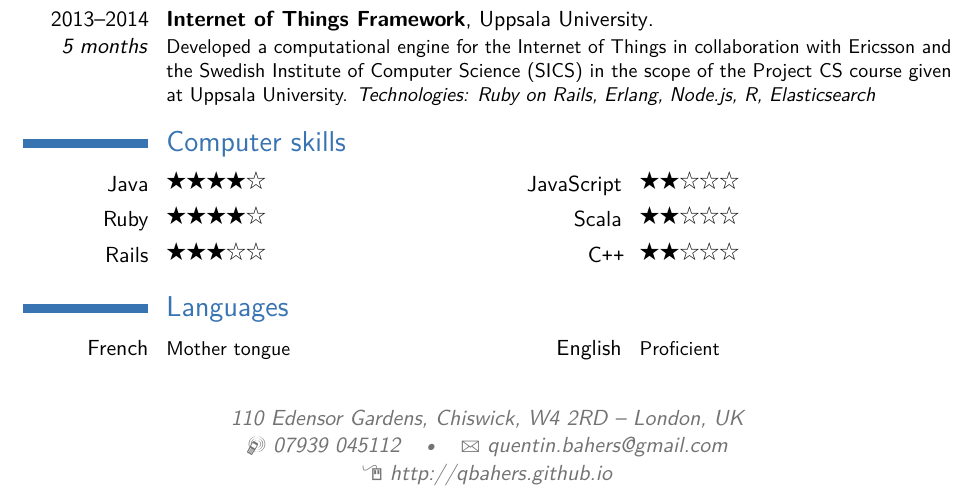
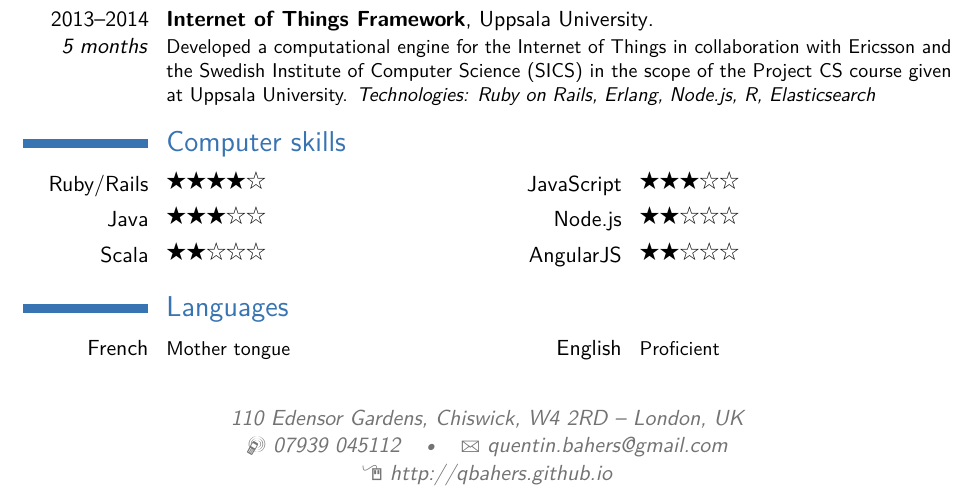
Before and after one commit to qbahers/resume, a LaTeX CV (cv_7.tex): part of the page, cut so that both start at the same text. Compiled offline with pdfLaTeX.

Commit message:
Update the 'computer skills' section

```diff
--- a/cv_7.tex
+++ b/cv_7.tex
@@ -170,9 +170,9 @@ Elasticsearch}}
 \cvitem{Advanced}{Computer Hardware and Support}
 \end{comment}
 
-\cvcomputer{Java}{\FiveStar\FiveStar\FiveStar\FiveStar\FiveStarOpen}{JavaScript}{\FiveStar\FiveStar\FiveStarOpen\FiveStarOpen\FiveStarOpen}
-\cvcomputer{Ruby}{\FiveStar\FiveStar\FiveStar\FiveStar\FiveStarOpen}{Scala}{\FiveStar\FiveStar\FiveStarOpen\FiveStarOpen\FiveStarOpen}
-\cvcomputer{Rails}{\FiveStar\FiveStar\FiveStar\FiveStarOpen\FiveStarOpen}{C\texttt{++}}{\FiveStar\FiveStar\FiveStarOpen\FiveStarOpen\FiveStarOpen}
+\cvcomputer{Ruby/Rails}{\FiveStar\FiveStar\FiveStar\FiveStar\FiveStarOpen}{JavaScript}{\FiveStar\FiveStar\FiveStar\FiveStarOpen\FiveStarOpen}
+\cvcomputer{Java}{\FiveStar\FiveStar\FiveStar\FiveStarOpen\FiveStarOpen}{Node.js}{\FiveStar\FiveStar\FiveStarOpen\FiveStarOpen\FiveStarOpen}
+\cvcomputer{Scala}{\FiveStar\FiveStar\FiveStarOpen\FiveStarOpen\FiveStarOpen}{AngularJS}{\FiveStar\FiveStar\FiveStarOpen\FiveStarOpen\FiveStarOpen}
 
 %----------------------------------------------------------------------------------------
 %	COMMUNICATION SKILLS SECTION
```
Also changed, not shown: cv_7.pdf, 1 other file.
